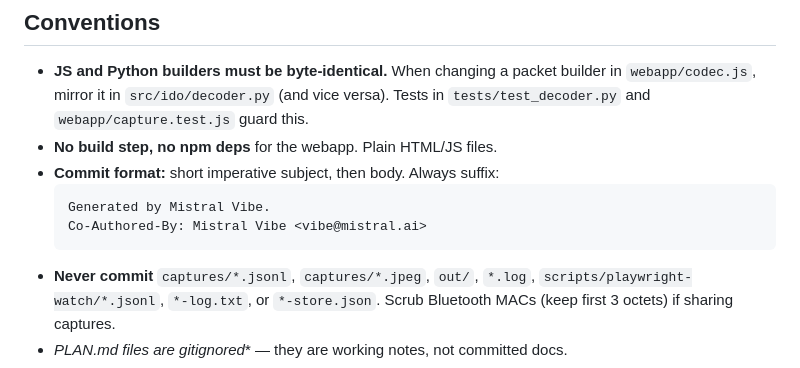
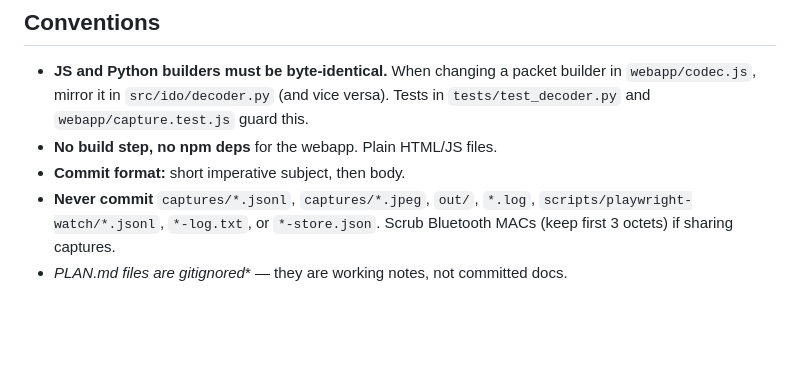
Before and after one commit to pedromaresteves/id208-reader, a Markdown page: AGENTS.md, the part around the change. GitHub-like rendering; blank space fills up the shorter version.

Commit message:
Drop the Vibe commit footer from AGENTS
The commit convention is now a plain imperative subject plus body, with no generated-by or co-author trailer.

````diff
--- a/AGENTS.md
+++ b/AGENTS.md
@@ -83,11 +83,7 @@ cd webapp && python3 -m http.server 8080
   versa). Tests in `tests/test_decoder.py` and `webapp/capture.test.js`
   guard this.
 - **No build step, no npm deps** for the webapp. Plain HTML/JS files.
-- **Commit format:** short imperative subject, then body. Always suffix:
-  ```
-  Generated by Mistral Vibe.
-  Co-Authored-By: Mistral Vibe <vibe@mistral.ai>
-  ```
+- **Commit format:** short imperative subject, then body.
 - **Never commit** `captures/*.jsonl`, `captures/*.jpeg`, `out/`, `*.log`,
   `scripts/playwright-watch/*.jsonl`, `*-log.txt`, or `*-store.json`.
   Scrub Bluetooth MACs (keep first 3 octets) if sharing captures.
````
